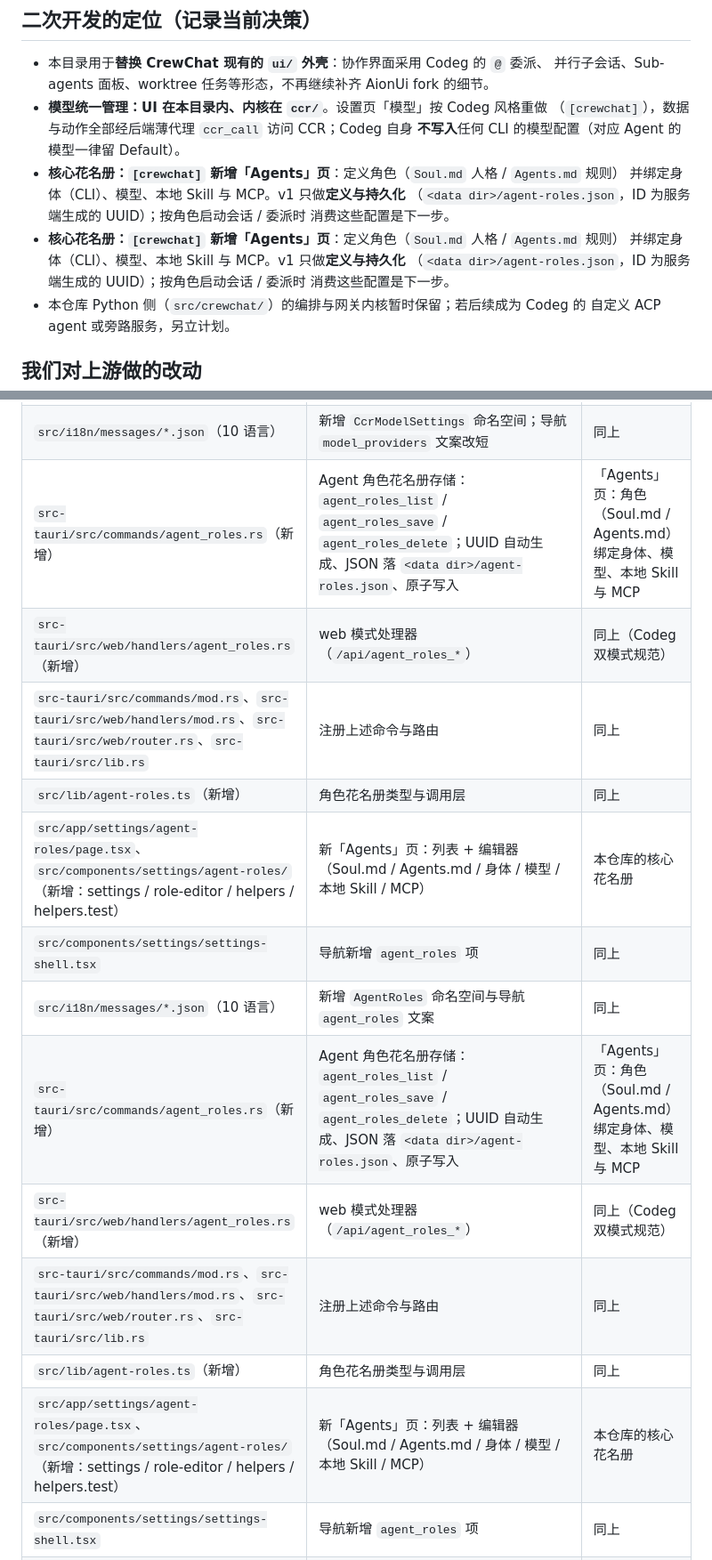
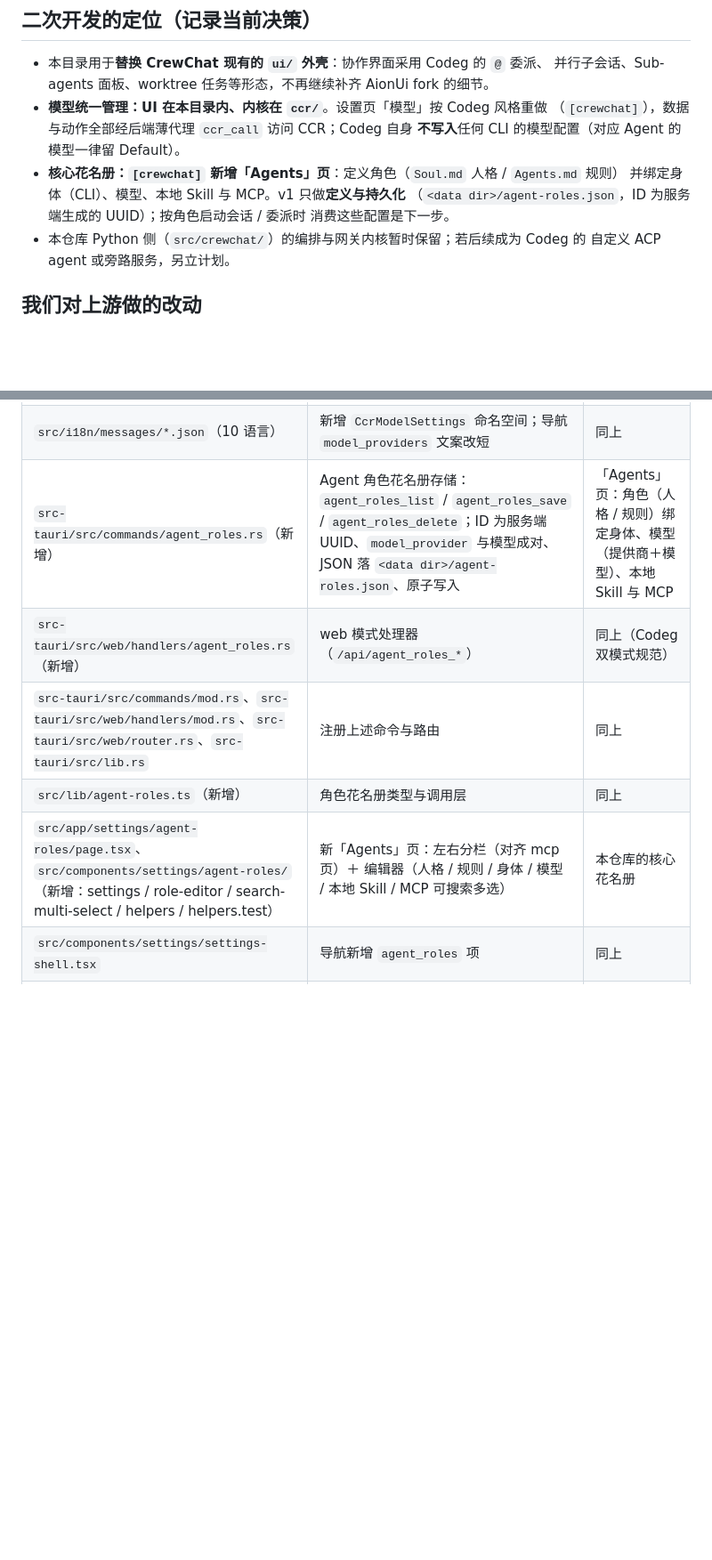
Before and after one commit to pengtao199/CrewChat, a Markdown page: codeg/NOTICE.md, 2 parts joined by grey strips. Shown at 89% size. GitHub-like rendering; blank space fills up the shorter version.

Commit message:
docs(codeg): NOTICE 去重并把花名册清单同步到当前实现
上一轮编辑被重复应用，bullet 与 7 行表格各出现两次（已提交）。
本笔去重，并把行文案更新为当前形态（人格/规则、提供商＋模型、可搜索多选、
search-multi-select 文件登记）。

```diff
--- a/codeg/NOTICE.md
+++ b/codeg/NOTICE.md
@@ -29,10 +29,6 @@
   并绑定身体（CLI）、模型、本地 Skill 与 MCP。v1 只做**定义与持久化**
   （`<data dir>/agent-roles.json`，ID 为服务端生成的 UUID）；按角色启动会话 / 委派时
   消费这些配置是下一步。
-- **核心花名册：`[crewchat]` 新增「Agents」页**：定义角色（`Soul.md` 人格 / `Agents.md` 规则）
-  并绑定身体（CLI）、模型、本地 Skill 与 MCP。v1 只做**定义与持久化**
-  （`<data dir>/agent-roles.json`，ID 为服务端生成的 UUID）；按角色启动会话 / 委派时
-  消费这些配置是下一步。
 - 本仓库 Python 侧（`src/crewchat/`）的编排与网关内核暂时保留；若后续成为 Codeg 的
   自定义 ACP agent 或旁路服务，另立计划。
 
@@ -52,18 +48,11 @@
 | `src/app/settings/model-providers/page.tsx` | 路由改指向 `CcrModelSettings` | 同上 |
 | `src/components/settings/model-provider-settings.tsx`、`add-model-provider-dialog.tsx`、`edit-model-provider-dialog.tsx`、`model-provider-dialogs.fable-model.test.tsx` | **删除**（上游文件） | 旧模型管理退役；模型数据不再存 Codeg |
 | `src/i18n/messages/*.json`（10 语言） | 新增 `CcrModelSettings` 命名空间；导航 `model_providers` 文案改短 | 同上 |
-| `src-tauri/src/commands/agent_roles.rs`（新增） | Agent 角色花名册存储：`agent_roles_list` / `agent_roles_save` / `agent_roles_delete`；UUID 自动生成、JSON 落 `<data dir>/agent-roles.json`、原子写入 | 「Agents」页：角色（Soul.md / Agents.md）绑定身体、模型、本地 Skill 与 MCP |
+| `src-tauri/src/commands/agent_roles.rs`（新增） | Agent 角色花名册存储：`agent_roles_list` / `agent_roles_save` / `agent_roles_delete`；ID 为服务端 UUID、`model_provider` 与模型成对、JSON 落 `<data dir>/agent-roles.json`、原子写入 | 「Agents」页：角色（人格 / 规则）绑定身体、模型（提供商＋模型）、本地 Skill 与 MCP |
 | `src-tauri/src/web/handlers/agent_roles.rs`（新增） | web 模式处理器（`/api/agent_roles_*`） | 同上（Codeg 双模式规范） |
 | `src-tauri/src/commands/mod.rs`、`src-tauri/src/web/handlers/mod.rs`、`src-tauri/src/web/router.rs`、`src-tauri/src/lib.rs` | 注册上述命令与路由 | 同上 |
 | `src/lib/agent-roles.ts`（新增） | 角色花名册类型与调用层 | 同上 |
-| `src/app/settings/agent-roles/page.tsx`、`src/components/settings/agent-roles/`（新增：settings / role-editor / helpers / helpers.test） | 新「Agents」页：列表 + 编辑器（Soul.md / Agents.md / 身体 / 模型 / 本地 Skill / MCP） | 本仓库的核心花名册 |
-| `src/components/settings/settings-shell.tsx` | 导航新增 `agent_roles` 项 | 同上 |
-| `src/i18n/messages/*.json`（10 语言） | 新增 `AgentRoles` 命名空间与导航 `agent_roles` 文案 | 同上 |
-| `src-tauri/src/commands/agent_roles.rs`（新增） | Agent 角色花名册存储：`agent_roles_list` / `agent_roles_save` / `agent_roles_delete`；UUID 自动生成、JSON 落 `<data dir>/agent-roles.json`、原子写入 | 「Agents」页：角色（Soul.md / Agents.md）绑定身体、模型、本地 Skill 与 MCP |
-| `src-tauri/src/web/handlers/agent_roles.rs`（新增） | web 模式处理器（`/api/agent_roles_*`） | 同上（Codeg 双模式规范） |
-| `src-tauri/src/commands/mod.rs`、`src-tauri/src/web/handlers/mod.rs`、`src-tauri/src/web/router.rs`、`src-tauri/src/lib.rs` | 注册上述命令与路由 | 同上 |
-| `src/lib/agent-roles.ts`（新增） | 角色花名册类型与调用层 | 同上 |
-| `src/app/settings/agent-roles/page.tsx`、`src/components/settings/agent-roles/`（新增：settings / role-editor / helpers / helpers.test） | 新「Agents」页：列表 + 编辑器（Soul.md / Agents.md / 身体 / 模型 / 本地 Skill / MCP） | 本仓库的核心花名册 |
+| `src/app/settings/agent-roles/page.tsx`、`src/components/settings/agent-roles/`（新增：settings / role-editor / search-multi-select / helpers / helpers.test） | 新「Agents」页：左右分栏（对齐 mcp 页）＋ 编辑器（人格 / 规则 / 身体 / 模型 / 本地 Skill / MCP 可搜索多选） | 本仓库的核心花名册 |
 | `src/components/settings/settings-shell.tsx` | 导航新增 `agent_roles` 项 | 同上 |
 | `src/i18n/messages/*.json`（10 语言） | 新增 `AgentRoles` 命名空间与导航 `agent_roles` 文案 | 同上 |
 
```
